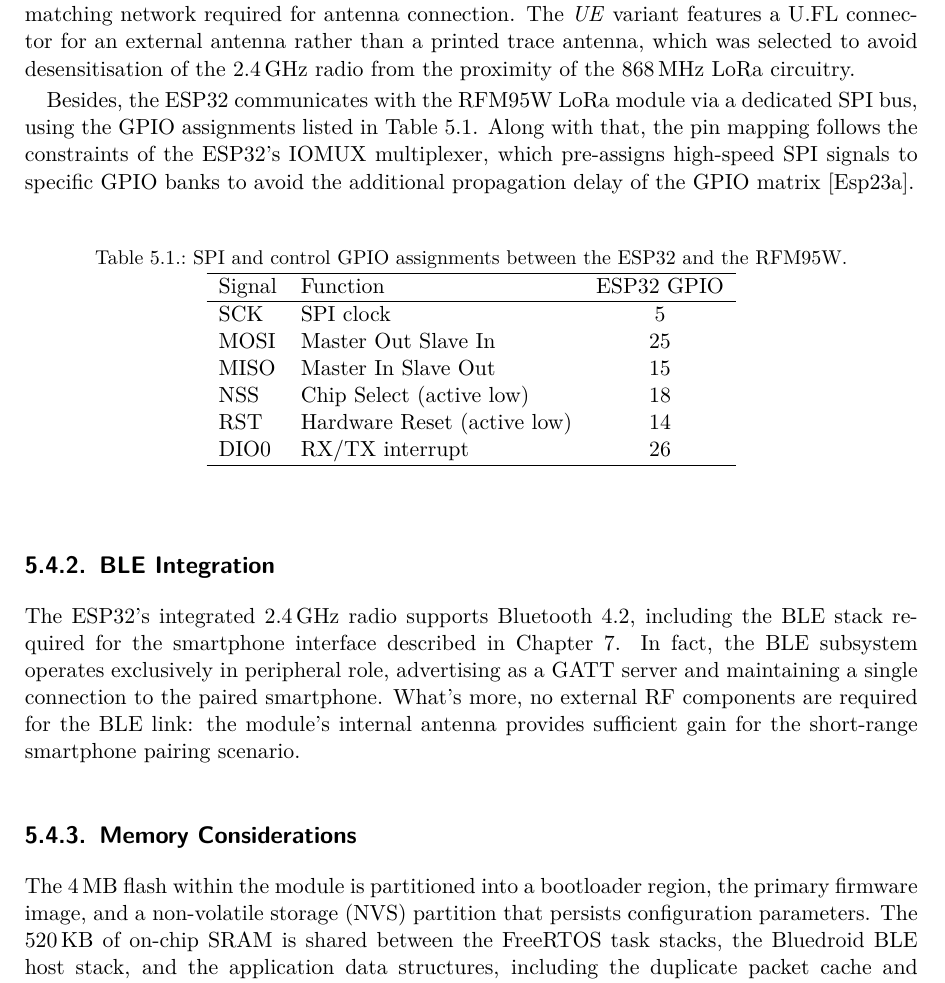
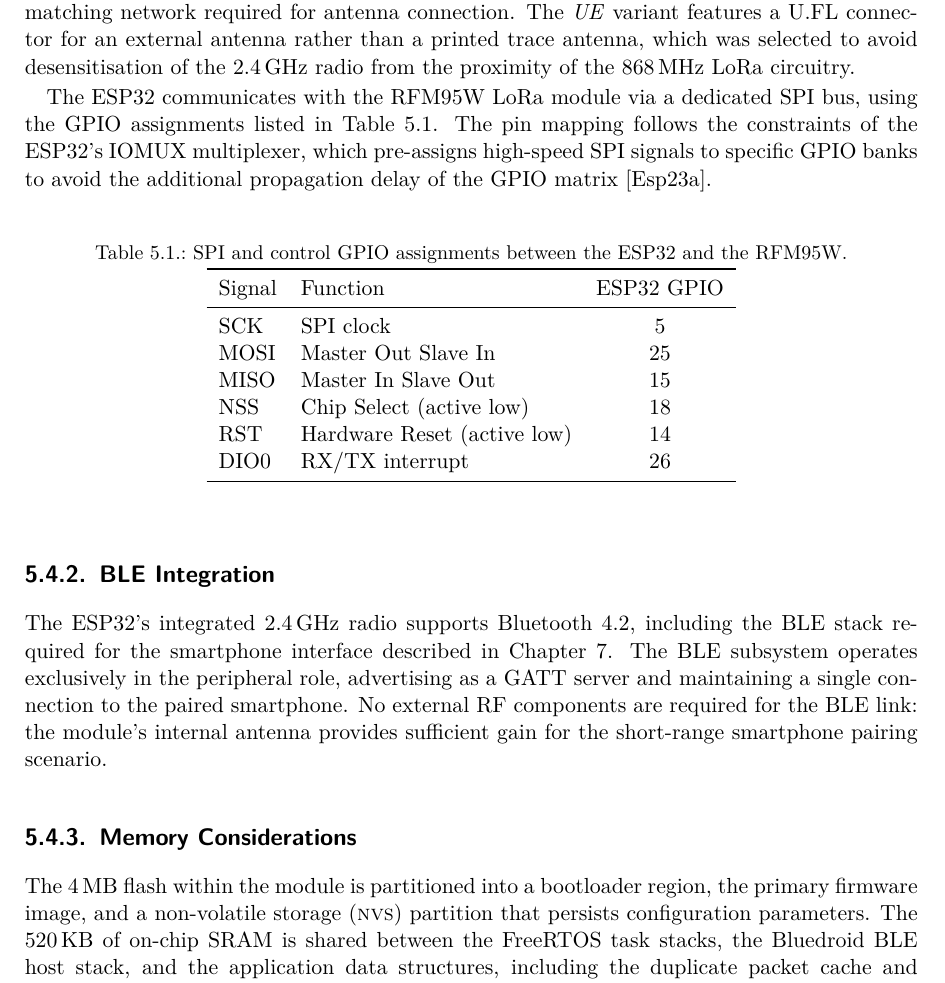
Before and after one commit to alcaaron/tfg_manuscript, a LaTeX thesis (tfe.tex): part of page 50 of 109, cut so that both start at the same text. Compiled offline with pdfLaTeX.

Commit message:
Added polish to the writting

```diff
--- a/tfe.tex
+++ b/tfe.tex
@@ -1114,8 +1099,8 @@
 printed trace antenna, which was selected to avoid desensitisation of the 2.4\,GHz
 radio from the proximity of the 868\,MHz LoRa circuitry.
 
-Besides, the ESP32 communicates with the RFM95W LoRa module via a dedicated SPI bus, using
-the GPIO assignments listed in Table~\ref{tab:hw_spi}. Along with that, the pin mapping follows the constraints of the ESP32's IOMUX
+The ESP32 communicates with the RFM95W LoRa module via a dedicated SPI bus, using
+the GPIO assignments listed in Table~\ref{tab:hw_spi}. The pin mapping follows the constraints of the ESP32's IOMUX
 multiplexer, which pre-assigns high-speed SPI signals to specific GPIO banks to
 avoid the additional propagation delay of the GPIO matrix~\cite{espressif2023esp32trm}.
 
@@ -1124,16 +1109,16 @@
     \caption{SPI and control GPIO assignments between the ESP32 and the RFM95W.}
     \label{tab:hw_spi}
     \begin{tabular}{llc}
-        \hline
+        \toprule
         Signal & Function & ESP32 GPIO \\
-        \hline
+        \midrule
         SCK   & SPI clock                  & 5  \\
         MOSI  & Master Out Slave In        & 25 \\
         MISO  & Master In Slave Out        & 15 \\
         NSS   & Chip Select (active low)   & 18 \\
         RST   & Hardware Reset (active low)& 14 \\
         DIO0  & RX/TX interrupt            & 26 \\
-        \hline
+        \bottomrule
     \end{tabular}
 \end{table}
 
@@ -1142,8 +1127,8 @@
 
 The ESP32's integrated 2.4\,GHz radio supports Bluetooth 4.2, including the BLE
 stack required for the smartphone interface described in Chapter~\ref{ch:mobileapp}.
-In fact, the BLE subsystem operates exclusively in peripheral role, advertising as a GATT
-server and maintaining a single connection to the paired smartphone. What's more, no external RF components are
+The BLE subsystem operates exclusively in the peripheral role, advertising as a GATT
+server and maintaining a single connection to the paired smartphone. No external RF components are
 required for the BLE link: the module's internal antenna provides sufficient gain for
 the short-range smartphone pairing scenario.
 
@@ -1151,7 +1136,7 @@
 \label{subsec:hw_memory}
 
 The 4\,MB flash within the module is partitioned into a bootloader region, the
-primary firmware image, and a non-volatile storage (NVS) partition that persists
+primary firmware image, and a non-volatile storage (\acro{nvs}) partition that persists
 configuration parameters. The 520\,KB of on-chip SRAM is shared
 between the FreeRTOS task stacks, the Bluedroid BLE host stack, and the application
 data structures, including the duplicate packet cache and the neighbour table. Under the profiling conducted during
```
Also changed, not shown: tfe.tex (35 more changed lines).
